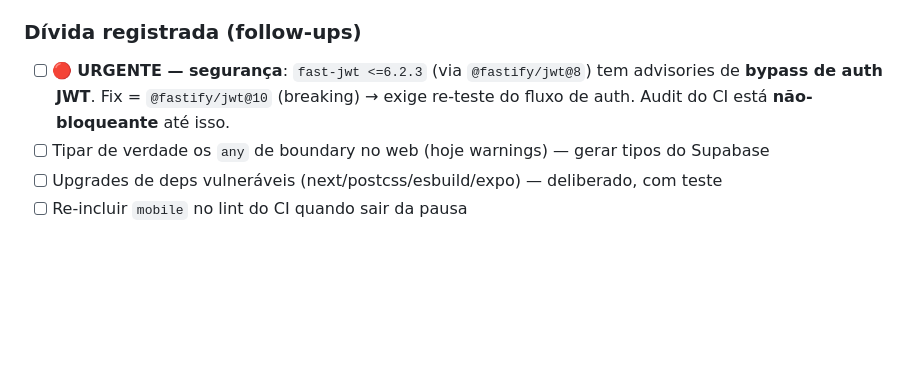
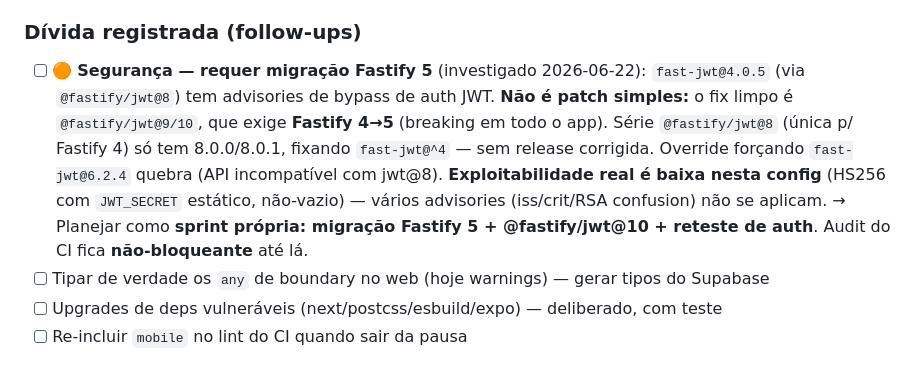
Before and after one commit to Zions16/brain_master, a Markdown page: tarefas/em-andamento.md, the part around the change. Rendered like a GitHub page; blank space fills up the shorter version.

Commit message:
docs: escopo real do fix fast-jwt (migração Fastify 5) (#5)
docs: fast-jwt requer migração Fastify 5 (escopo corrigido após investigação)

Co-authored-by: Zions16 <124694722+Zions16@users.noreply.github.com>
Co-authored-by: Claude Opus 4.8 <noreply@anthropic.com>

```diff
--- a/tarefas/em-andamento.md
+++ b/tarefas/em-andamento.md
@@ -62,7 +62,7 @@ O CI **nunca rodou de verdade** (falhava no setup por lockfile no path errado),
 - Verificado local: lint (exceto mobile) ✅ · type-check 5/5 ✅ · build API ✅
 
 ### Dívida registrada (follow-ups)
-- [ ] 🔴 **URGENTE — segurança**: `fast-jwt <=6.2.3` (via `@fastify/jwt@8`) tem advisories de **bypass de auth JWT**. Fix = `@fastify/jwt@10` (breaking) → exige re-teste do fluxo de auth. Audit do CI está **não-bloqueante** até isso.
+- [ ] 🟠 **Segurança — requer migração Fastify 5** (investigado 2026-06-22): `fast-jwt@4.0.5` (via `@fastify/jwt@8`) tem advisories de bypass de auth JWT. **Não é patch simples:** o fix limpo é `@fastify/jwt@9/10`, que exige **Fastify 4→5** (breaking em todo o app). Série `@fastify/jwt@8` (única p/ Fastify 4) só tem 8.0.0/8.0.1, fixando `fast-jwt@^4` — sem release corrigida. Override forçando `fast-jwt@6.2.4` quebra (API incompatível com jwt@8). **Exploitabilidade real é baixa nesta config** (HS256 com `JWT_SECRET` estático, não-vazio) — vários advisories (iss/crit/RSA confusion) não se aplicam. → Planejar como **sprint própria: migração Fastify 5 + @fastify/jwt@10 + reteste de auth**. Audit do CI fica **não-bloqueante** até lá.
 - [ ] Tipar de verdade os `any` de boundary no web (hoje warnings) — gerar tipos do Supabase
 - [ ] Upgrades de deps vulneráveis (next/postcss/esbuild/expo) — deliberado, com teste
 - [ ] Re-incluir `mobile` no lint do CI quando sair da pausa
```
